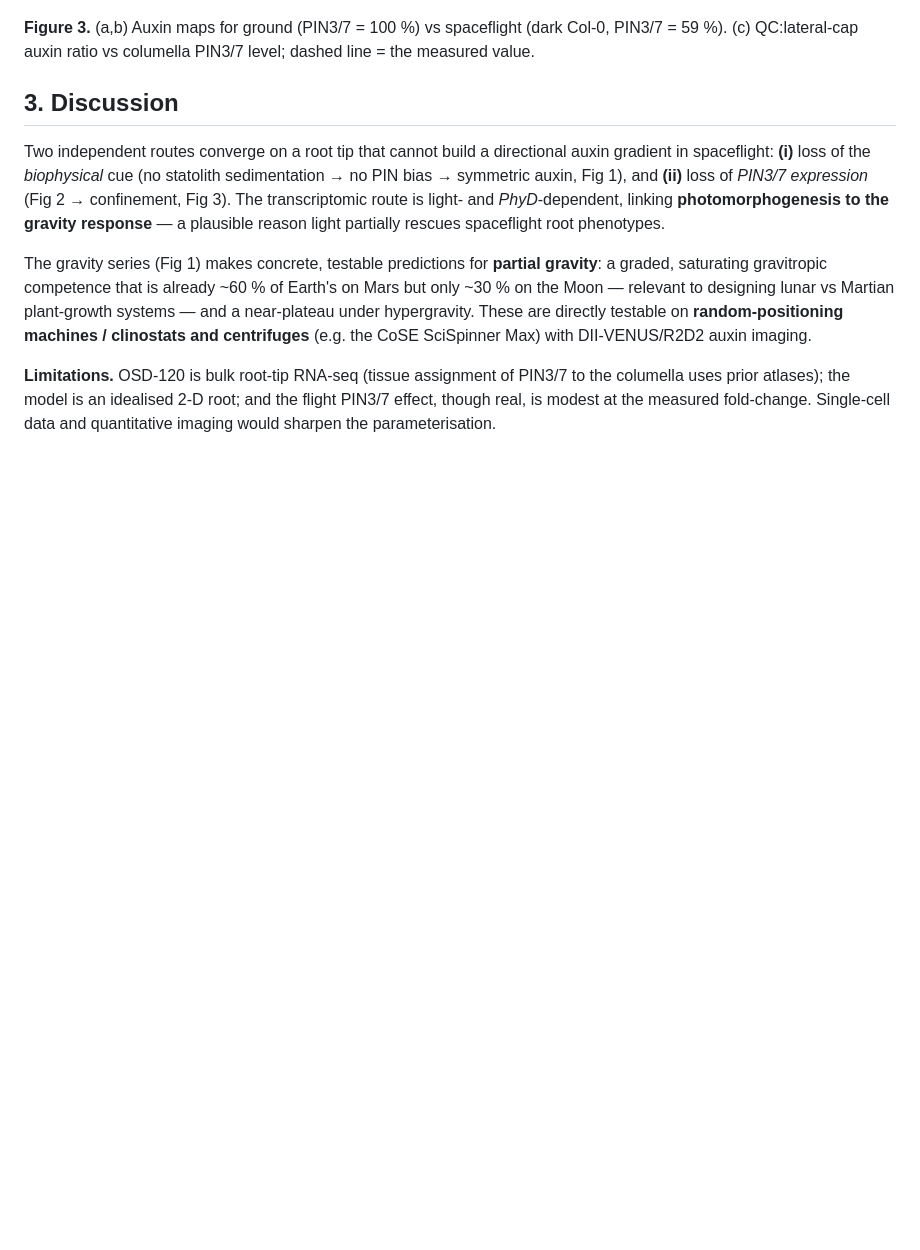
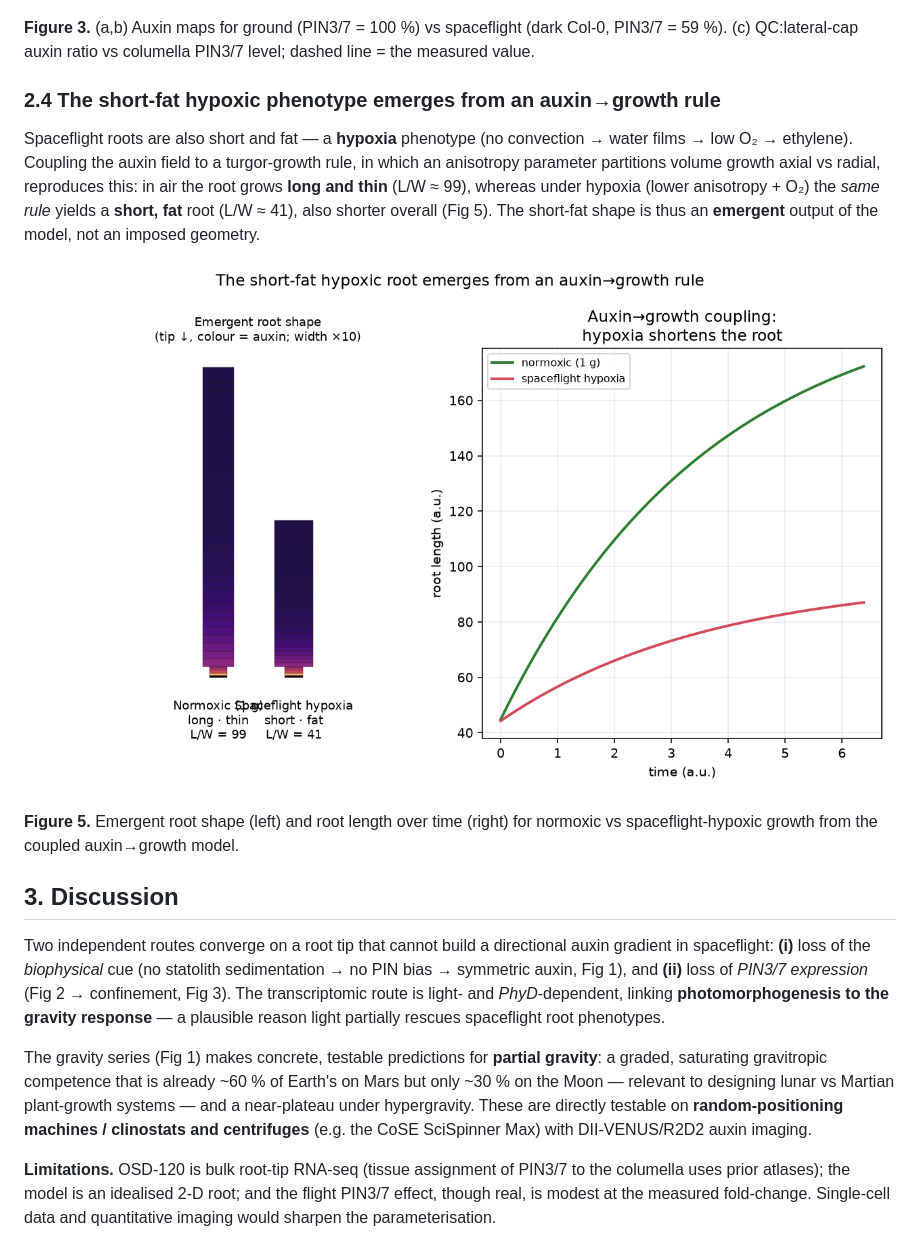
Before and after one commit to dr-richard-barker/CARA_GeneLab_AWG, a Markdown page: manuscript/MANUSCRIPT.md, the part around the change. Drawn GitHub-style; pictures changed too: figures/fig5_growth_coupling.png (added); blank space fills up the shorter version.

```diff
--- a/manuscript/MANUSCRIPT.md
+++ b/manuscript/MANUSCRIPT.md
@@ -80,6 +80,19 @@ redistributes auxin.
 PIN3/7 = 59 %). (c) QC:lateral-cap auxin ratio vs columella PIN3/7 level; dashed line = the
 measured value.
 
+### 2.4 The short-fat hypoxic phenotype emerges from an auxin→growth rule
+Spaceflight roots are also short and fat — a **hypoxia** phenotype (no convection → water
+films → low O₂ → ethylene). Coupling the auxin field to a turgor-growth rule, in which an
+anisotropy parameter partitions volume growth axial vs radial, reproduces this: in air the
+root grows **long and thin** (L/W ≈ 99), whereas under hypoxia (lower anisotropy + O₂) the
+*same rule* yields a **short, fat** root (L/W ≈ 41), also shorter overall (Fig 5). The
+short-fat shape is thus an **emergent** output of the model, not an imposed geometry.
+
+![Fig 5 — auxin→growth](../figures/fig5_growth_coupling.png)
+
+**Figure 5.** Emergent root shape (left) and root length over time (right) for normoxic vs
+spaceflight-hypoxic growth from the coupled auxin→growth model.
+
 ## 3. Discussion
 Two independent routes converge on a root tip that cannot build a directional auxin gradient
 in spaceflight: **(i)** loss of the *biophysical* cue (no statolith sedimentation → no PIN
```
Also changed, not shown: README.md (+2 -2 lines), results/hypoxic-root-modelling.md (+18 -6 lines), 1 other file.
